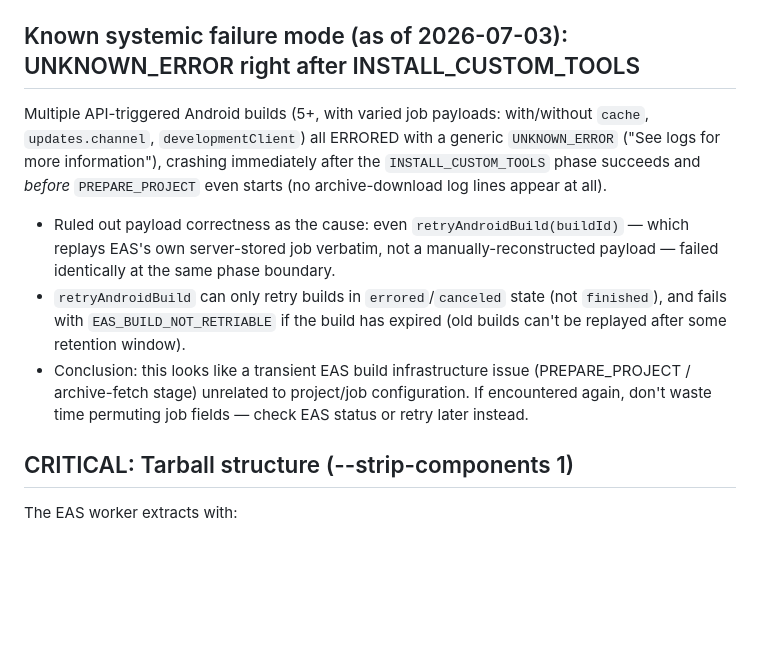
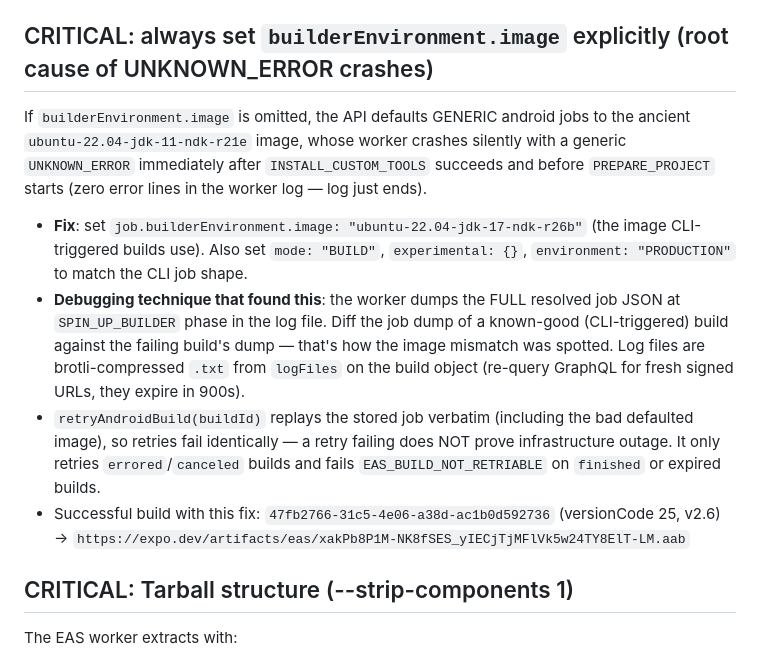
Before and after one commit to quipglobal/Quipeventappreact, a Markdown page: .agents/memory/eas-api-build-trigger.md, the part around the change. Drawn GitHub-style; blank space fills up the shorter version.

Commit message:
Update build process documentation to include critical image configuration
Update memory documentation to detail the root cause of build failures and the explicit configuration needed for the builder environment image.

Replit-Commit-Author: Agent
Replit-Commit-Session-Id: 49afc6e4-906b-4bd8-8e0c-e0dfa892812e
Replit-Commit-Checkpoint-Type: full_checkpoint
Replit-Commit-Event-Id: b7d3814b-fc2c-4fa4-a029-847a33a2a75a
Replit-Commit-Screenshot-Url: https://storage.googleapis.com/screenshot-production-us-central1/2e6dbd10-51e2-410c-aab8-a6adea7b5c0b/49afc6e4-906b-4bd8-8e0c-e0dfa892812e/5o5aUVF
Replit-Helium-Checkpoint-Created: true

```diff
--- a/.agents/memory/eas-api-build-trigger.md
+++ b/.agents/memory/eas-api-build-trigger.md
@@ -38,11 +38,12 @@ Mutation: `build { createAndroidBuild(appId, job, metadata, secrets) { build { i
 - `metadata`: `{}` (same — required empty object, not omittable)
 - Upload endpoint is `createUploadSession(type: EAS_BUILD_GCS_PROJECT_SOURCES)`, NOT `createAssetUploadURLAsync` (that mutation does not exist for this purpose).
 
-## Known systemic failure mode (as of 2026-07-03): UNKNOWN_ERROR right after INSTALL_CUSTOM_TOOLS
-Multiple API-triggered Android builds (5+, with varied job payloads: with/without `cache`, `updates.channel`, `developmentClient`) all ERRORED with a generic `UNKNOWN_ERROR` ("See logs for more information"), crashing immediately after the `INSTALL_CUSTOM_TOOLS` phase succeeds and *before* `PREPARE_PROJECT` even starts (no archive-download log lines appear at all).
-- Ruled out payload correctness as the cause: even `retryAndroidBuild(buildId)` — which replays EAS's own server-stored job verbatim, not a manually-reconstructed payload — failed identically at the same phase boundary.
-- `retryAndroidBuild` can only retry builds in `errored`/`canceled` state (not `finished`), and fails with `EAS_BUILD_NOT_RETRIABLE` if the build has expired (old builds can't be replayed after some retention window).
-- Conclusion: this looks like a transient EAS build infrastructure issue (PREPARE_PROJECT / archive-fetch stage) unrelated to project/job configuration. If encountered again, don't waste time permuting job fields — check EAS status or retry later instead.
+## CRITICAL: always set `builderEnvironment.image` explicitly (root cause of UNKNOWN_ERROR crashes)
+If `builderEnvironment.image` is omitted, the API defaults GENERIC android jobs to the ancient `ubuntu-22.04-jdk-11-ndk-r21e` image, whose worker crashes silently with a generic `UNKNOWN_ERROR` immediately after `INSTALL_CUSTOM_TOOLS` succeeds and before `PREPARE_PROJECT` starts (zero error lines in the worker log — log just ends).
+- **Fix**: set `job.builderEnvironment.image: "ubuntu-22.04-jdk-17-ndk-r26b"` (the image CLI-triggered builds use). Also set `mode: "BUILD"`, `experimental: {}`, `environment: "PRODUCTION"` to match the CLI job shape.
+- **Debugging technique that found this**: the worker dumps the FULL resolved job JSON at `SPIN_UP_BUILDER` phase in the log file. Diff the job dump of a known-good (CLI-triggered) build against the failing build's dump — that's how the image mismatch was spotted. Log files are brotli-compressed `.txt` from `logFiles` on the build object (re-query GraphQL for fresh signed URLs, they expire in 900s).
+- `retryAndroidBuild(buildId)` replays the stored job verbatim (including the bad defaulted image), so retries fail identically — a retry failing does NOT prove infrastructure outage. It only retries `errored`/`canceled` builds and fails `EAS_BUILD_NOT_RETRIABLE` on `finished` or expired builds.
+- Successful build with this fix: `47fb2766-31c5-4e06-a38d-ac1b0d592736` (versionCode 25, v2.6) → `https://expo.dev/artifacts/eas/xakPb8P1M-NK8fSES_yIECjTjMFlVk5w24TY8ElT-LM.aab`
 
 ## CRITICAL: Tarball structure (--strip-components 1)
 The EAS worker extracts with:
```
